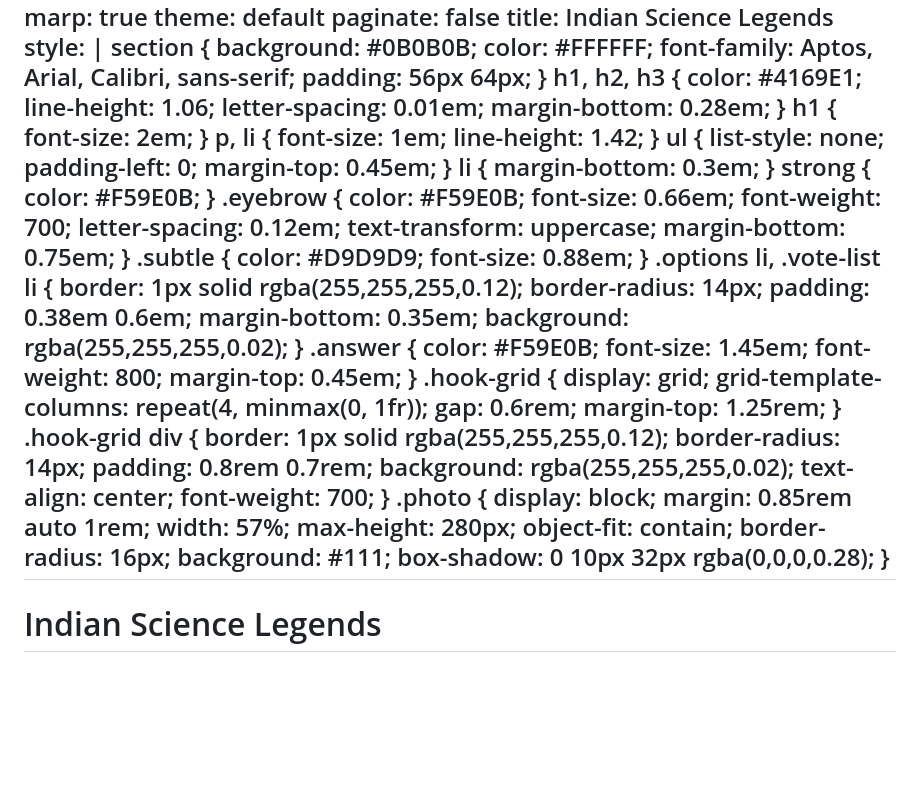
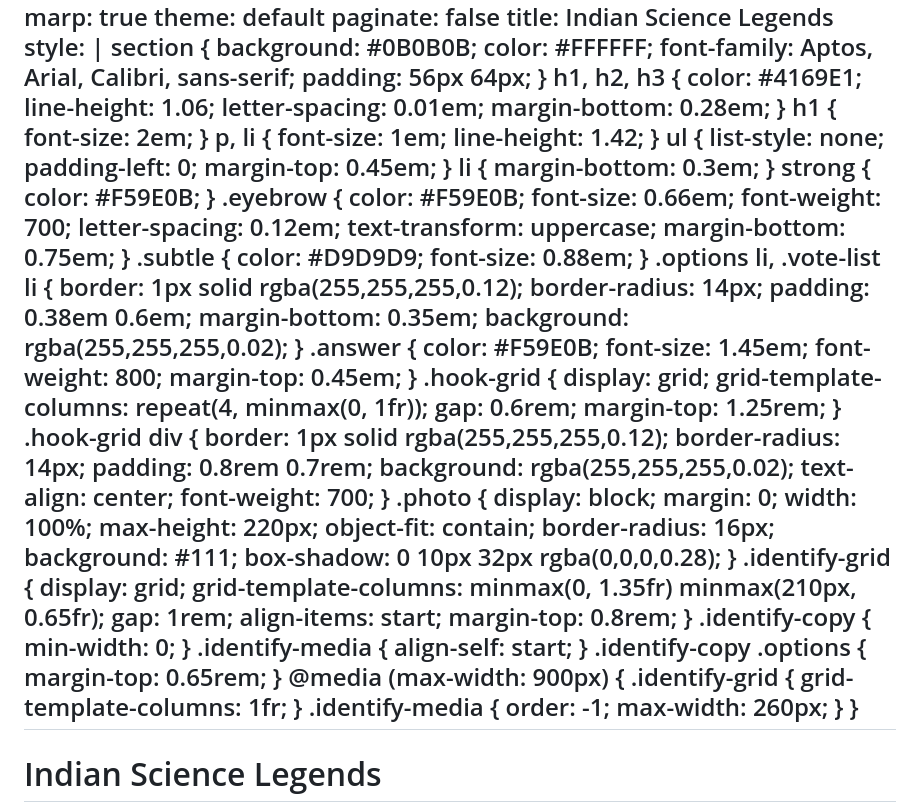
Before and after one commit to amitkarpe/kishor, a Markdown page: quiz/indian-science-legends/slides.md, the part around one of its changes. Rendered like a GitHub page; blank space fills up the shorter version.

Commit message:
tune quiz identify slide layout

```diff
--- a/quiz/indian-science-legends/slides.md
+++ b/quiz/indian-science-legends/slides.md
@@ -76,13 +76,38 @@ style: |
   }
   .photo {
     display: block;
-    margin: 0.85rem auto 1rem;
-    width: 57%;
-    max-height: 280px;
+    margin: 0;
+    width: 100%;
+    max-height: 220px;
     object-fit: contain;
     border-radius: 16px;
     background: #111;
     box-shadow: 0 10px 32px rgba(0,0,0,0.28);
+  }
+  .identify-grid {
+    display: grid;
+    grid-template-columns: minmax(0, 1.35fr) minmax(210px, 0.65fr);
+    gap: 1rem;
+    align-items: start;
+    margin-top: 0.8rem;
+  }
+  .identify-copy {
+    min-width: 0;
+  }
+  .identify-media {
+    align-self: start;
+  }
+  .identify-copy .options {
+    margin-top: 0.65rem;
+  }
+  @media (max-width: 900px) {
+    .identify-grid {
+      grid-template-columns: 1fr;
+    }
+    .identify-media {
+      order: -1;
+      max-width: 260px;
+    }
   }
 ---
 
```
Also changed, not shown: other parts of quiz/indian-science-legends/slides.md (+140 -100 lines).
